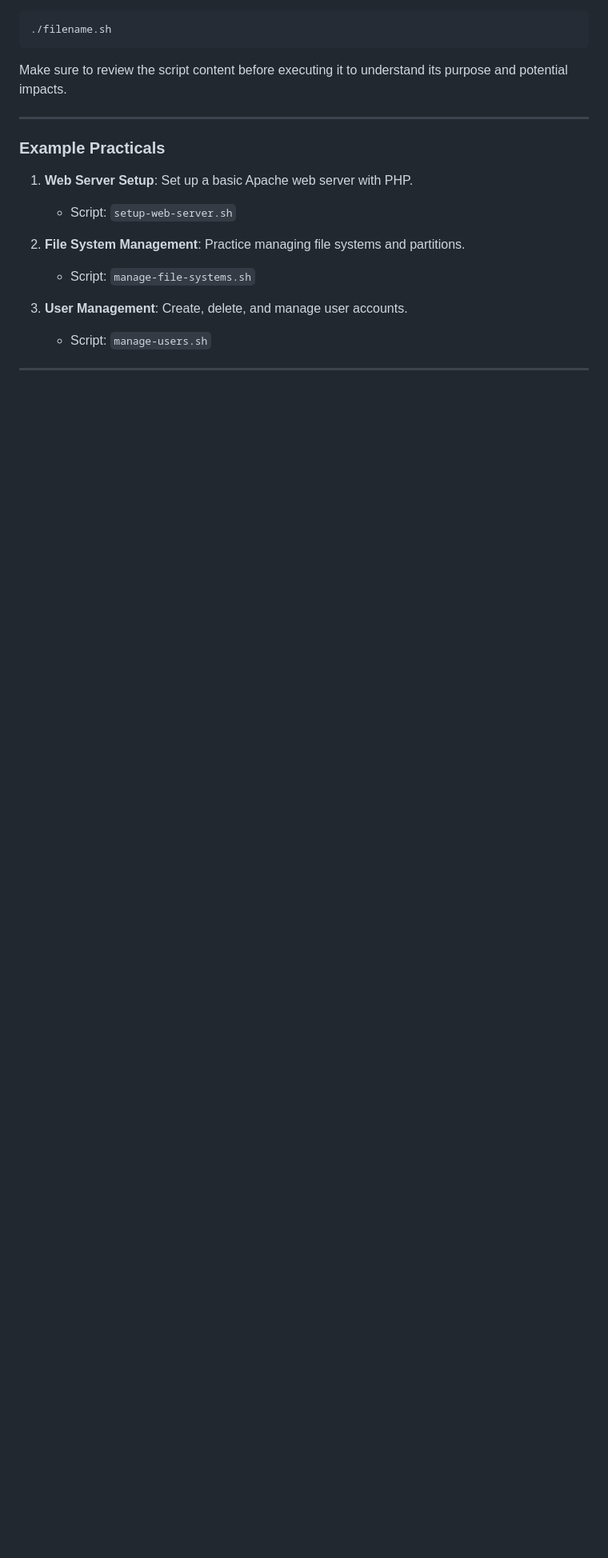
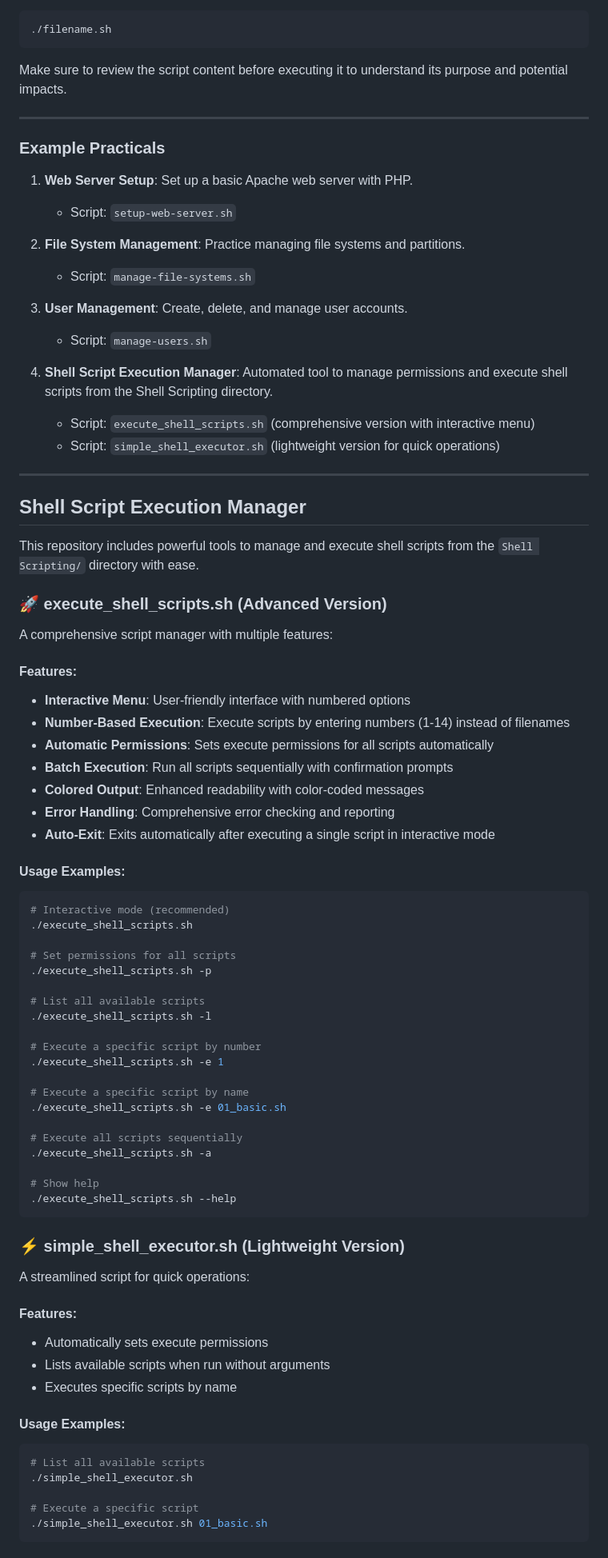
Before and after one commit to PriyanshuKSharma/Linux-Practicals, a Markdown page: README.md, the part around the change printed below. Shown: that part at 80% size. Drawn GitHub-style; blank space fills up the shorter version.

Commit message:
Update README with Shell Script Execution Manager documentation
- Add new section documenting shell script execution tools
- Include usage examples for both advanced and simple versions
- Add interactive mode workflow instructions
- Update example practicals section with new tools
- Enhance running scripts section with execution manager info
- Provide comprehensive benefits and feature descriptions

````diff
--- a/README.md
+++ b/README.md
@@ -73,3 +91,71 @@ Make sure to review the script content before executing it to understand its pur
 
 3. **User Management**: Create, delete, and manage user accounts.
    - Script: `manage-users.sh`
+
+4. **Shell Script Execution Manager**: Automated tool to manage permissions and execute shell scripts from the Shell Scripting directory.
+   - Script: `execute_shell_scripts.sh` (comprehensive version with interactive menu)
+   - Script: `simple_shell_executor.sh` (lightweight version for quick operations)
+
+---
+
+## Shell Script Execution Manager
+
+This repository includes powerful tools to manage and execute shell scripts from the `Shell Scripting/` directory with ease.
+
+### 🚀 **execute_shell_scripts.sh** (Advanced Version)
+
+A comprehensive script manager with multiple features:
+
+#### Features:
+- **Interactive Menu**: User-friendly interface with numbered options
+- **Number-Based Execution**: Execute scripts by entering numbers (1-14) instead of filenames
+- **Automatic Permissions**: Sets execute permissions for all scripts automatically
+- **Batch Execution**: Run all scripts sequentially with confirmation prompts
+- **Colored Output**: Enhanced readability with color-coded messages
+- **Error Handling**: Comprehensive error checking and reporting
+- **Auto-Exit**: Exits automatically after executing a single script in interactive mode
+
+#### Usage Examples:
+
+```bash
+# Interactive mode (recommended)
+./execute_shell_scripts.sh
+
+# Set permissions for all scripts
+./execute_shell_scripts.sh -p
+
+# List all available scripts
+./execute_shell_scripts.sh -l
+
+# Execute a specific script by number
+./execute_shell_scripts.sh -e 1
+
+# Execute a specific script by name
+./execute_shell_scripts.sh -e 01_basic.sh
+
+# Execute all scripts sequentially
+./execute_shell_scripts.sh -a
+
+# Show help
+./execute_shell_scripts.sh --help
+```
+
+### ⚡ **simple_shell_executor.sh** (Lightweight Version)
+
+A streamlined script for quick operations:
+
+#### Features:
+- Automatically sets execute permissions
+- Lists available scripts when run without arguments
+- Executes specific scripts by name
+
+#### Usage Examples:
+
+```bash
+# List all available scripts
+./simple_shell_executor.sh
+
+# Execute a specific script
+./simple_shell_executor.sh 01_basic.sh
+```
+
````
Also changed, not shown: other parts of README.md (+32 -0 lines).
